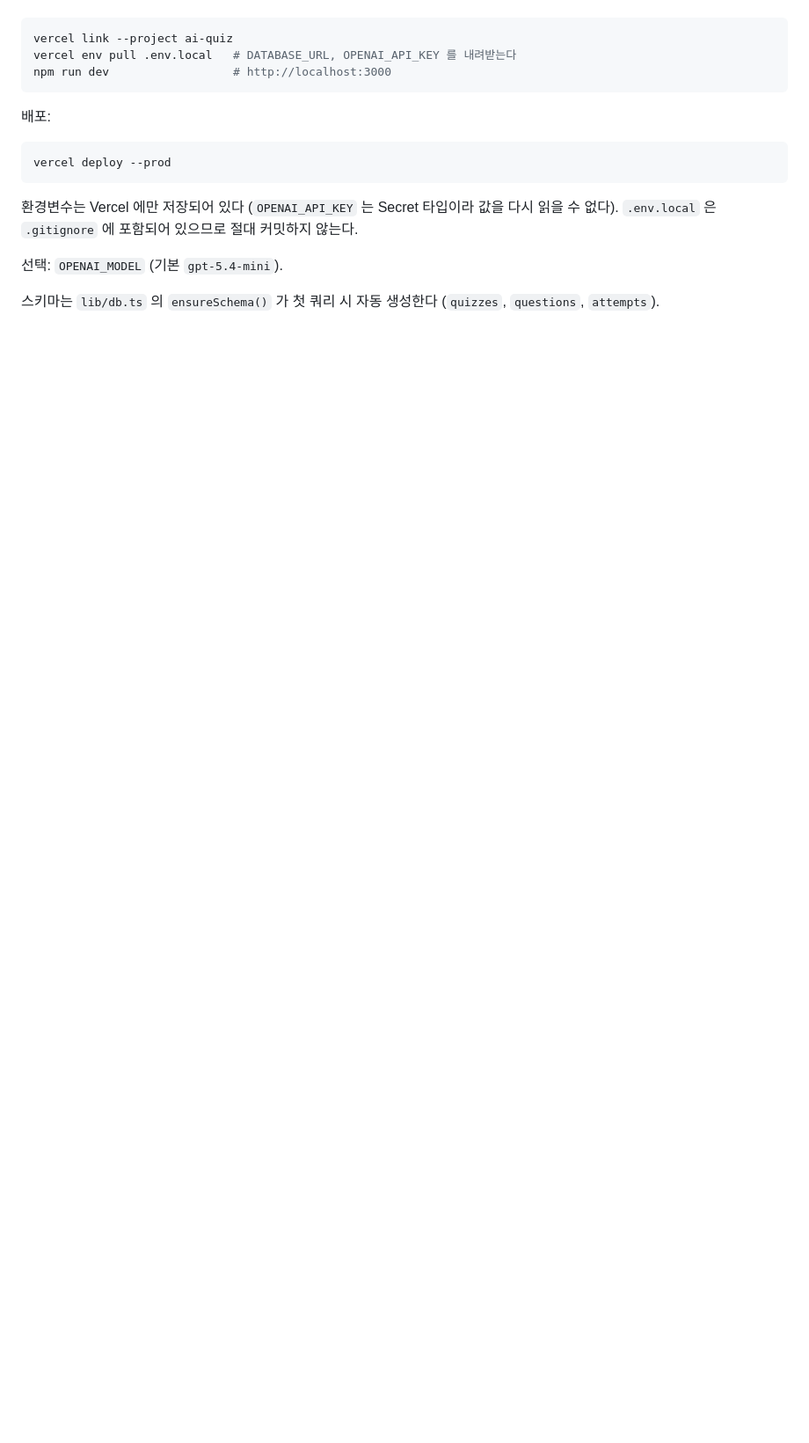
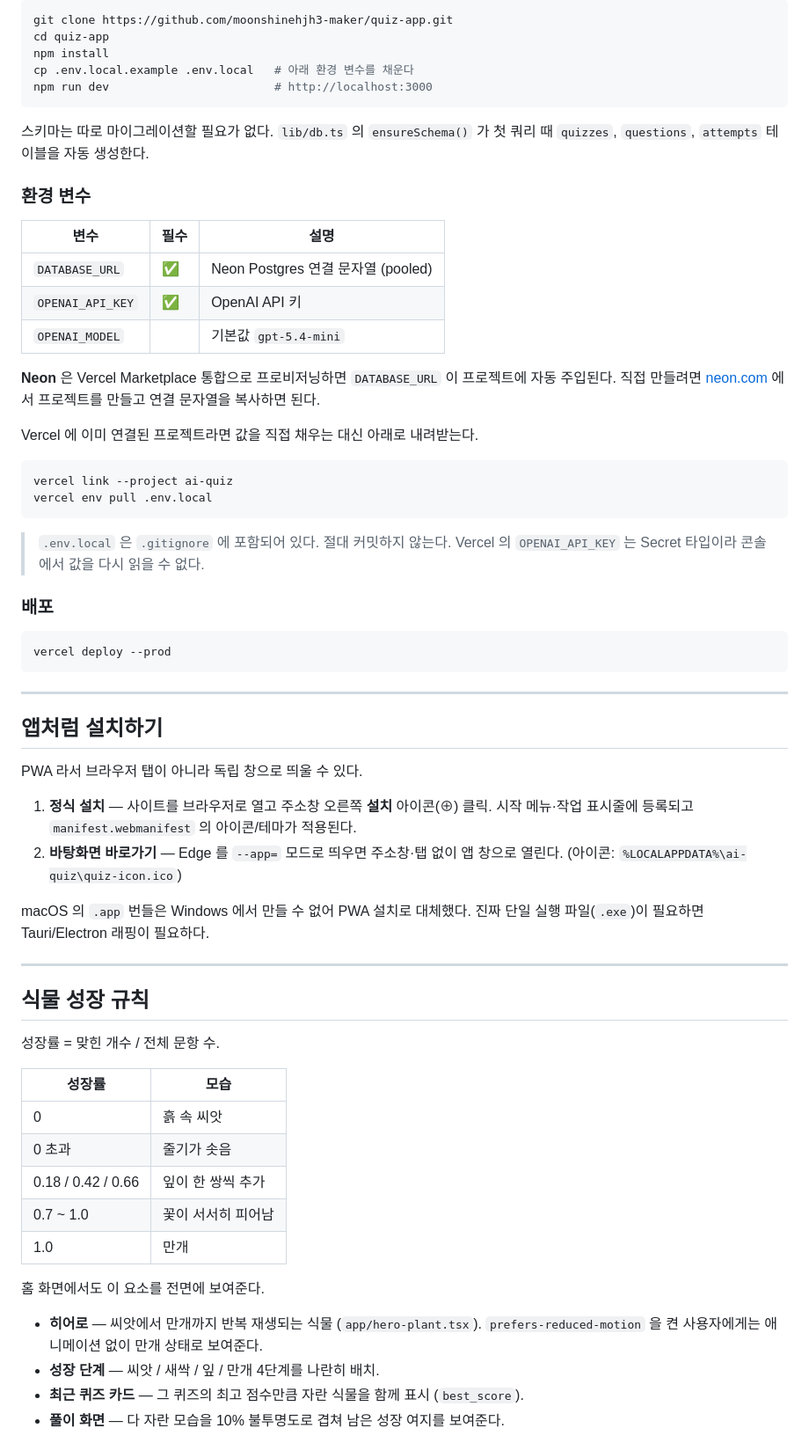
Before and after one commit to moonshinehjh3-maker/quiz-app, a Markdown page: README.md, the part around one of its changes. Shown at 88% size. Drawn GitHub-style; blank space fills up the shorter version.

````diff
--- a/README.md
+++ b/README.md
@@ -27,19 +41,75 @@ macOS 의 `.app` 번들은 Windows 에서 만들 수 없어 PWA 설치로 대체
+```bash
+git clone https://github.com/moonshinehjh3-maker/quiz-app.git
+cd quiz-app
+npm install
+cp .env.local.example .env.local   # 아래 환경 변수를 채운다
+npm run dev                        # http://localhost:3000
+```
+
+스키마는 따로 마이그레이션할 필요가 없다. `lib/db.ts` 의 `ensureSchema()` 가
+첫 쿼리 때 `quizzes`, `questions`, `attempts` 테이블을 자동 생성한다.
+
+### 환경 변수
+
+| 변수 | 필수 | 설명 |
+| --- | --- | --- |
+| `DATABASE_URL` | ✅ | Neon Postgres 연결 문자열 (pooled) |
+| `OPENAI_API_KEY` | ✅ | OpenAI API 키 |
+| `OPENAI_MODEL` | | 기본값 `gpt-5.4-mini` |
+
+**Neon** 은 Vercel Marketplace 통합으로 프로비저닝하면 `DATABASE_URL` 이
+프로젝트에 자동 주입된다. 직접 만들려면 [neon.com](https://neon.com) 에서
+프로젝트를 만들고 연결 문자열을 복사하면 된다.
+
+Vercel 에 이미 연결된 프로젝트라면 값을 직접 채우는 대신 아래로 내려받는다.
 
 ```bash
 vercel link --project ai-quiz
-vercel env pull .env.local   # DATABASE_URL, OPENAI_API_KEY 를 내려받는다
-npm run dev                  # http://localhost:3000
+vercel env pull .env.local
 ```
 
-배포:
+> `.env.local` 은 `.gitignore` 에 포함되어 있다. 절대 커밋하지 않는다.
+> Vercel 의 `OPENAI_API_KEY` 는 Secret 타입이라 콘솔에서 값을 다시 읽을 수 없다.
+
+### 배포
 
 ```bash
 vercel deploy --prod
 ```
 
-환경변수는 Vercel 에만 저장되어 있다 (`OPENAI_API_KEY` 는 Secret 타입이라 값을 다시 읽을 수 없다).
-`.env.local` 은 `.gitignore` 에 포함되어 있으므로 절대 커밋하지 않는다.
+---
 
-선택: `OPENAI_MODEL` (기본 `gpt-5.4-mini`).
+## 앱처럼 설치하기
 
-스키마는 `lib/db.ts` 의 `ensureSchema()` 가 첫 쿼리 시 자동 생성한다 (`quizzes`, `questions`, `attempts`).
+PWA 라서 브라우저 탭이 아니라 독립 창으로 띄울 수 있다.
+
+1. **정식 설치** — 사이트를 브라우저로 열고 주소창 오른쪽 **설치** 아이콘(⊕) 클릭.
+   시작 메뉴·작업 표시줄에 등록되고 `manifest.webmanifest` 의 아이콘/테마가 적용된다.
+2. **바탕화면 바로가기** — Edge 를 `--app=` 모드로 띄우면 주소창·탭 없이 앱 창으로 열린다.
+   (아이콘: `%LOCALAPPDATA%\ai-quiz\quiz-icon.ico`)
+
+macOS 의 `.app` 번들은 Windows 에서 만들 수 없어 PWA 설치로 대체했다.
+진짜 단일 실행 파일(`.exe`)이 필요하면 Tauri/Electron 래핑이 필요하다.
+
+---
+
+## 식물 성장 규칙
+
+성장률 = 맞힌 개수 / 전체 문항 수.
+
+| 성장률 | 모습 |
+| --- | --- |
+| 0 | 흙 속 씨앗 |
+| 0 초과 | 줄기가 솟음 |
+| 0.18 / 0.42 / 0.66 | 잎이 한 쌍씩 추가 |
+| 0.7 ~ 1.0 | 꽃이 서서히 피어남 |
+| 1.0 | 만개 |
+
+홈 화면에서도 이 요소를 전면에 보여준다.
+
+- **히어로** — 씨앗에서 만개까지 반복 재생되는 식물 (`app/hero-plant.tsx`).
+  `prefers-reduced-motion` 을 켠 사용자에게는 애니메이션 없이 만개 상태로 보여준다.
+- **성장 단계** — 씨앗 / 새싹 / 잎 / 만개 4단계를 나란히 배치.
+- **최근 퀴즈 카드** — 그 퀴즈의 최고 점수만큼 자란 식물을 함께 표시 (`best_score`).
+- **풀이 화면** — 다 자란 모습을 10% 불투명도로 겹쳐 남은 성장 여지를 보여준다.
+
````
Also changed, not shown: other parts of README.md (+38 -36 lines), docs/screenshots/home.png (added), docs/screenshots/quiz-answered.png (added), docs/screenshots/result.png (added), 2 other files.
